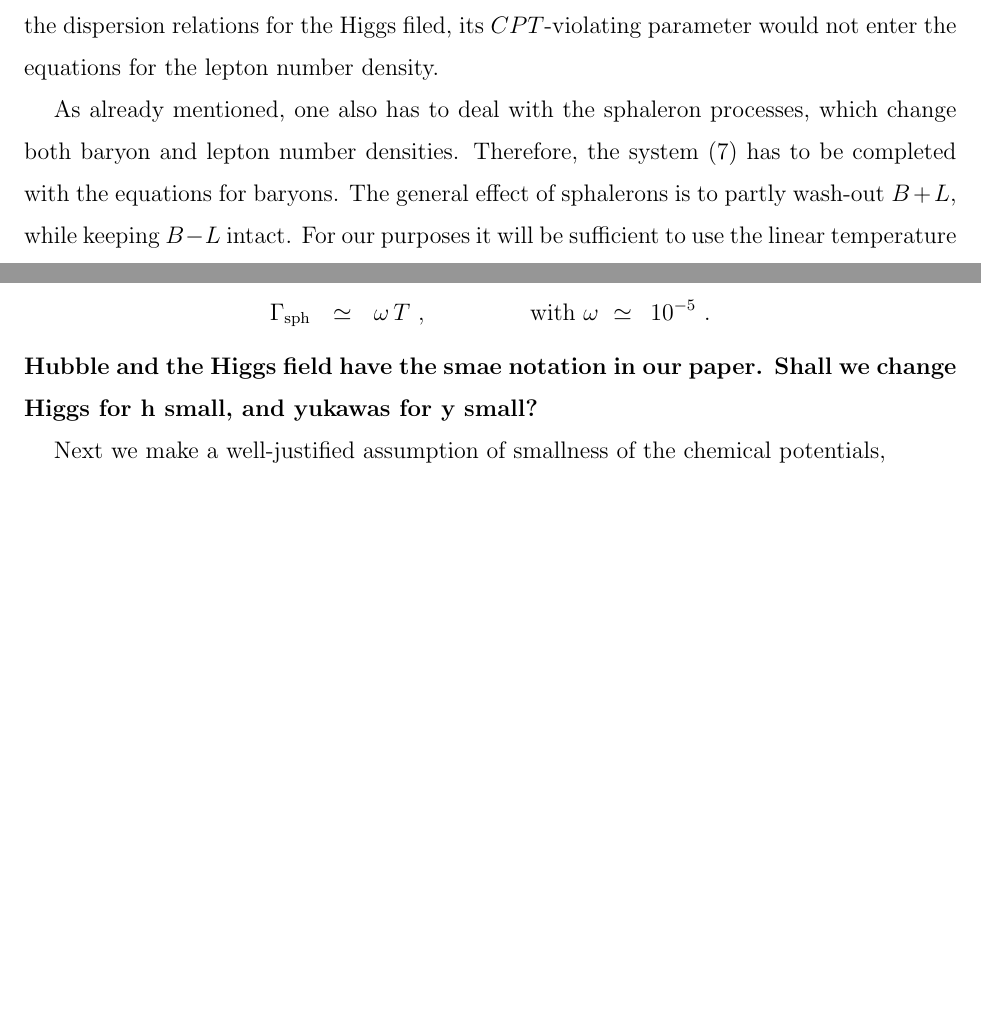
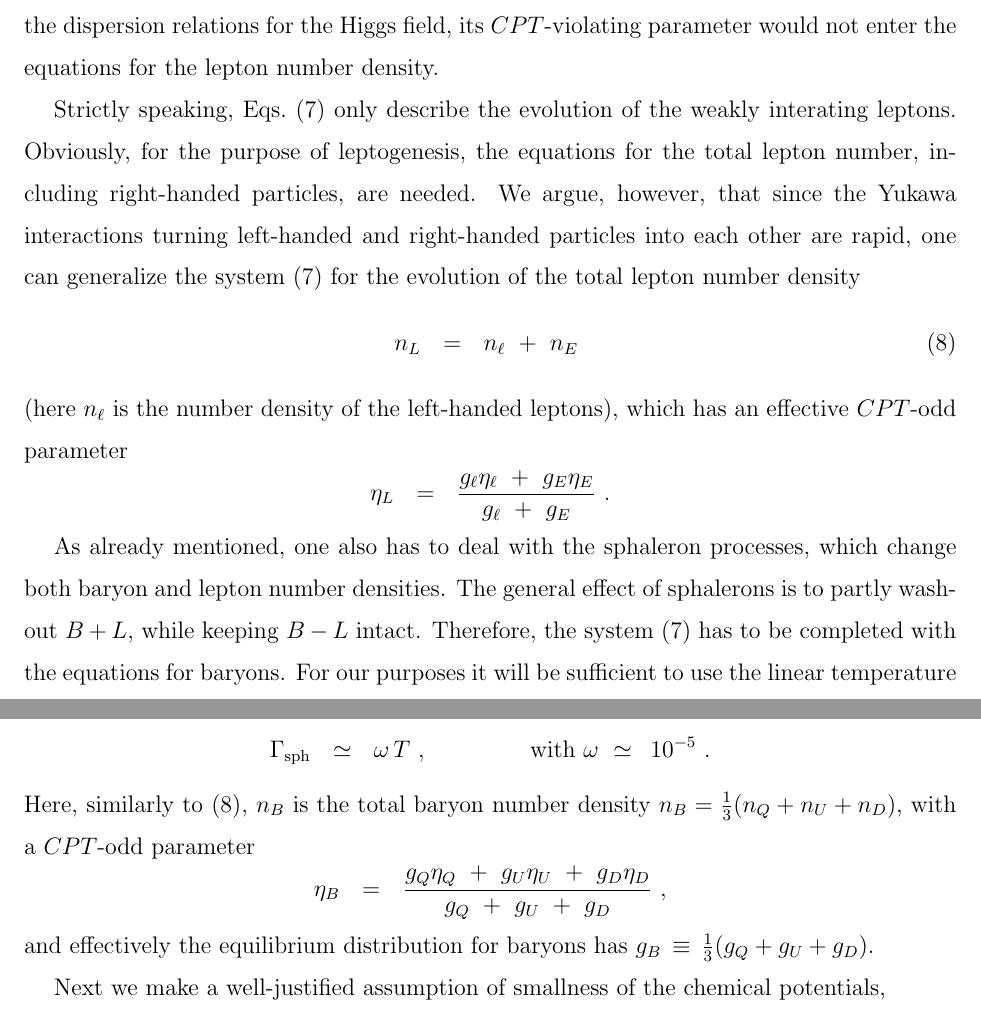
Before and after one commit to pasha-bolokhov/lepto, a LaTeX paper (genesis.tex): two parts of page 7 of 15, joined at a grey line, cut so that both start at the same text, the shorter picture padded with empty space. Compiled offline with pdfLaTeX.

Commit message:
more editing account for right-handed particles

```diff
--- a/genesis.tex
+++ b/genesis.tex
@@ -509,19 +508,35 @@ we can write the Boltzmann equations for the lepton number density
 	(the factor of two in the RHS here reflects the fact
 	that the LL processes change the number of leptons by two).
 	An important thing to note is that even though we could have
-	modified the dispersion relations for the Higgs filed,
+	modified the dispersion relations for the Higgs field,
 	its $CPT$-violating parameter would not enter the equations for the lepton number
 	density.
-%(just because the higgs equilibrium number density completely
-%	dropped out of the right hand side of ...).
+
+	Strictly speaking, Eqs.~\eqref{lepton_sys} only describe the evolution
+	of the weakly interating leptons.
+	Obviously, for the purpose of leptogenesis, the equations for the total
+	lepton number, including right-handed particles, are needed.
+	We argue, however, that since the Yukawa interactions turning left-handed
+	and right-handed particles into each other are rapid,
+	one can generalize the system \eqref{lepton_sys} for the
+	evolution of the total lepton number density
+\begin{equation}
+\label{n_L_total}
+	n_L  ~~=~~ n_\ell ~+~ n_E~
+\end{equation}
+	(here $ n_\ell $ is the number density of the left-handed leptons),
+	which has an effective $ CPT $-odd parameter
+\[
+	\eta_L ~~=~~ \frac{ g_\ell \eta_\ell ~+~ g_E \eta_E } { g_\ell ~+~ g_E }~.
+\]
 
 	As already mentioned,
 	one also has to deal with the sphaleron processes, which change
 	both baryon and lepton number densities.
+	The general effect of sphalerons is to partly wash-out $ B + L $,
+	while keeping $ B - L $ intact.
 	Therefore, the system \eqref{lepton_sys} has to be completed with
 	the equations for baryons.
-	The general effect of sphalerons is to partly wash-out $ B + L $,
-	while keeping $ B - L $ intact.
 	For our purposes it will be sufficient to use the linear
 	temperature dependence approximation of the sphaleron rate
 \cite{Kuzmin:1985mm,Khlebnikov:1988sr}.
@@ -542,8 +557,14 @@ we can write the Boltzmann equations for the lepton number density
 	{\rm ~with~}
 	\omega ~\simeq~ \,10^{-5}~.
 \]
-	{\bf Hubble and the Higgs field have the smae notation in our paper.
-	Shall we change Higgs for h small, and yukawas for y small?}
+	Here, similarly to \eqref{n_L_total}, $ n_B $ is the total baryon number density
+	$ n_B = \frac{1}{3}(n_Q + n_U + n_D) $, with a $ CPT $-odd parameter
+\[
+	\eta_B ~~=~~ \frac{g_Q \eta_Q ~+~ g_U \eta_U ~+~ g_D \eta_D}
+			    {g_Q ~+~ g_U ~+~ g_D}~,
+\]
+	and effectively the equilibrium distribution for baryons has
+	$ g_B \,\equiv\, \frac{1}{3}(g_Q + g_U + g_D) $.
 
 	Next we make a well-justified assumption of
 	smallness of the chemical potentials,
```
Also changed, not shown: genesis.tex (42 more changed lines).
